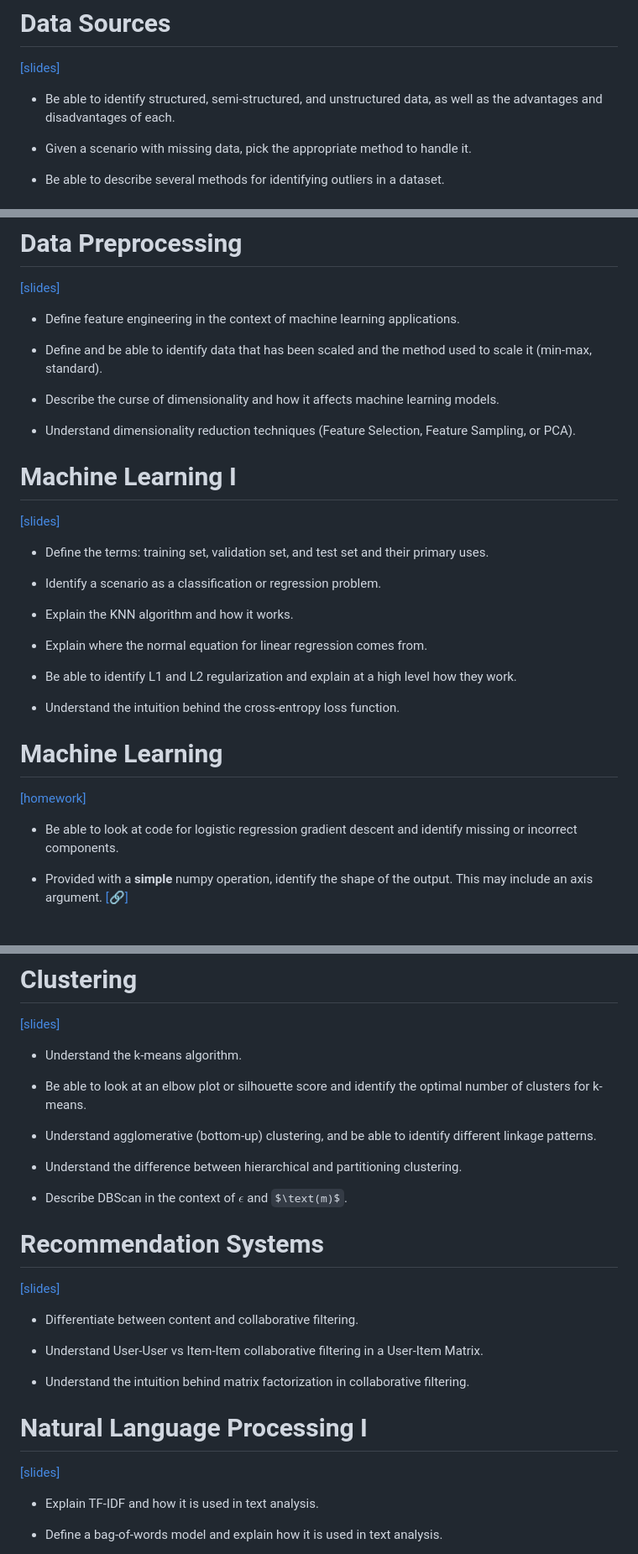
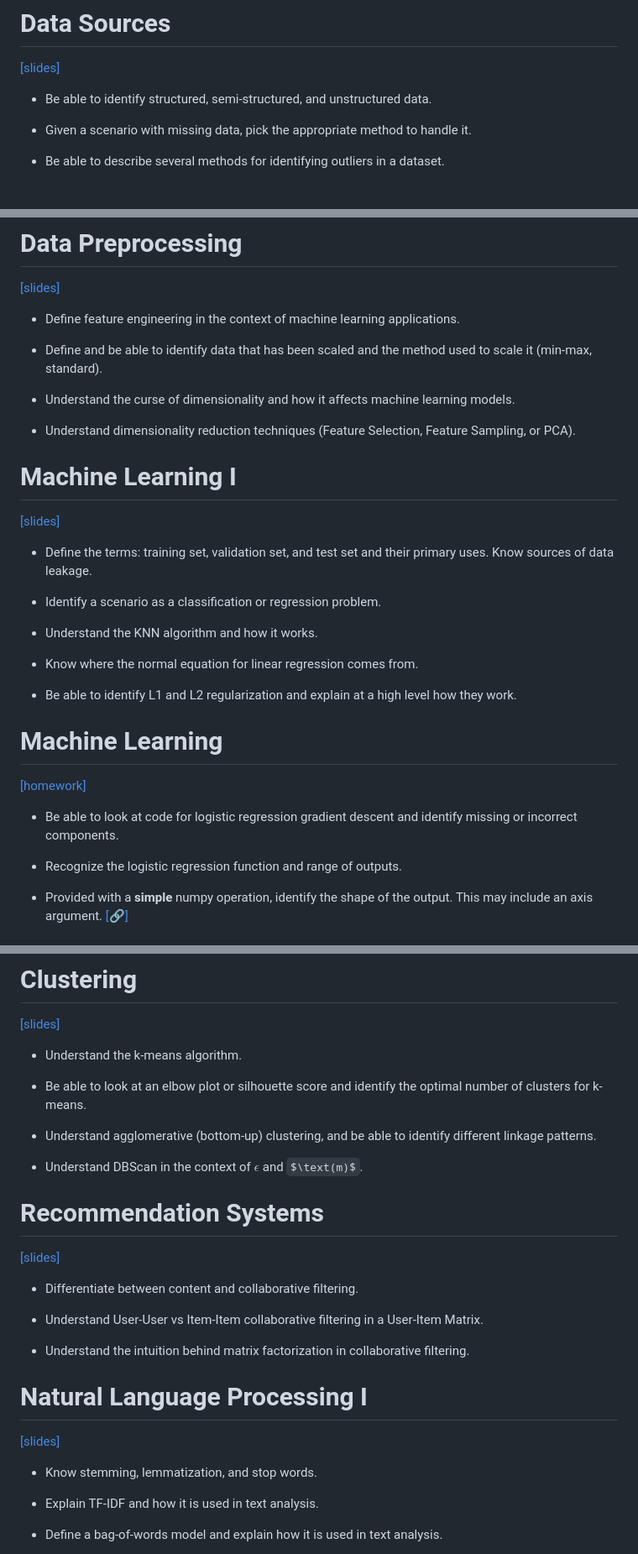
Before and after one commit to drc-cs/SUMMER25-CS326, a Markdown page: lectures/L9/slides.md, 3 parts joined by grey strips. Shown at 84% size. Drawn GitHub-style; some formulas as TeX source.

Commit message:
fix review

```diff
--- a/lectures/L9/slides.md
+++ b/lectures/L9/slides.md
@@ -107,7 +107,7 @@ The exam is approximately 60/40 in point value between Part I and Part II and of
 
 [[slides]](https://drc-cs.github.io/SUMMER25-CS326/lectures/L1/#/)
 
-- Be able to identify structured, semi-structured, and unstructured data, as well as the advantages and disadvantages of each.
+- Be able to identify structured, semi-structured, and unstructured data.
 
 - Given a scenario with missing data, pick the appropriate method to handle it.
 
@@ -176,7 +174,7 @@ The exam is approximately 60/40 in point value between Part I and Part II and of
 
 - Define and be able to identify data that has been scaled and the method used to scale it (min-max, standard).
 
-- Describe the curse of dimensionality and how it affects machine learning models.
+- Understand the curse of dimensionality and how it affects machine learning models.
 
 - Understand dimensionality reduction techniques (Feature Selection, Feature Sampling, or PCA).
 
@@ -186,17 +184,15 @@ The exam is approximately 60/40 in point value between Part I and Part II and of
 
 [[slides]](https://drc-cs.github.io/SUMMER25-CS326/lectures/L3/#/)
 
-- Define the terms: training set, validation set, and test set and their primary uses.
+- Define the terms: training set, validation set, and test set and their primary uses. Know sources of data leakage.
 
 - Identify a scenario as a classification or regression problem.
 
-- Explain the KNN algorithm and how it works.
+- Understand the KNN algorithm and how it works.
 
-- Explain where the normal equation for linear regression comes from.
+- Know where the normal equation for linear regression comes from.
 
 - Be able to identify L1 and L2 regularization and explain at a high level how they work.
-
-- Understand the intuition behind the cross-entropy loss function.
 
 <!--s-->
 
@@ -205,6 +201,8 @@ The exam is approximately 60/40 in point value between Part I and Part II and of
 [[homework]](https://github.com/drc-cs/SUMMER25-CS326/tree/main/homeworks/H3)
 
 - Be able to look at code for logistic regression gradient descent and identify missing or incorrect components.
+
+- Recognize the logistic regression function and range of outputs.
 
 - Provided with a **simple** numpy operation, identify the shape of the output. This may include an axis argument. [[🔗]](https://numpy.org/doc/stable/user/basics.broadcasting.html)
 
@@ -244,9 +242,7 @@ The exam is approximately 60/40 in point value between Part I and Part II and of
 
 - Understand agglomerative (bottom-up) clustering, and be able to identify different linkage patterns.
 
-- Understand the difference between hierarchical and partitioning clustering.
-
-- Describe DBScan in the context of $\epsilon$ and $\text(m)$.
+- Understand DBScan in the context of $\epsilon$ and $\text(m)$.
 
 <!--s-->
 
@@ -266,6 +262,8 @@ The exam is approximately 60/40 in point value between Part I and Part II and of
 # Natural Language Processing I
 
 [[slides]](https://drc-cs.github.io/SUMMER25-CS326/lectures/L7/#/)
+
+- Know stemming, lemmatization, and stop words.
 
 - Explain TF-IDF and how it is used in text analysis.
 
```
Also changed, not shown: other parts of lectures/L9/slides.md (+3 -5 lines).
